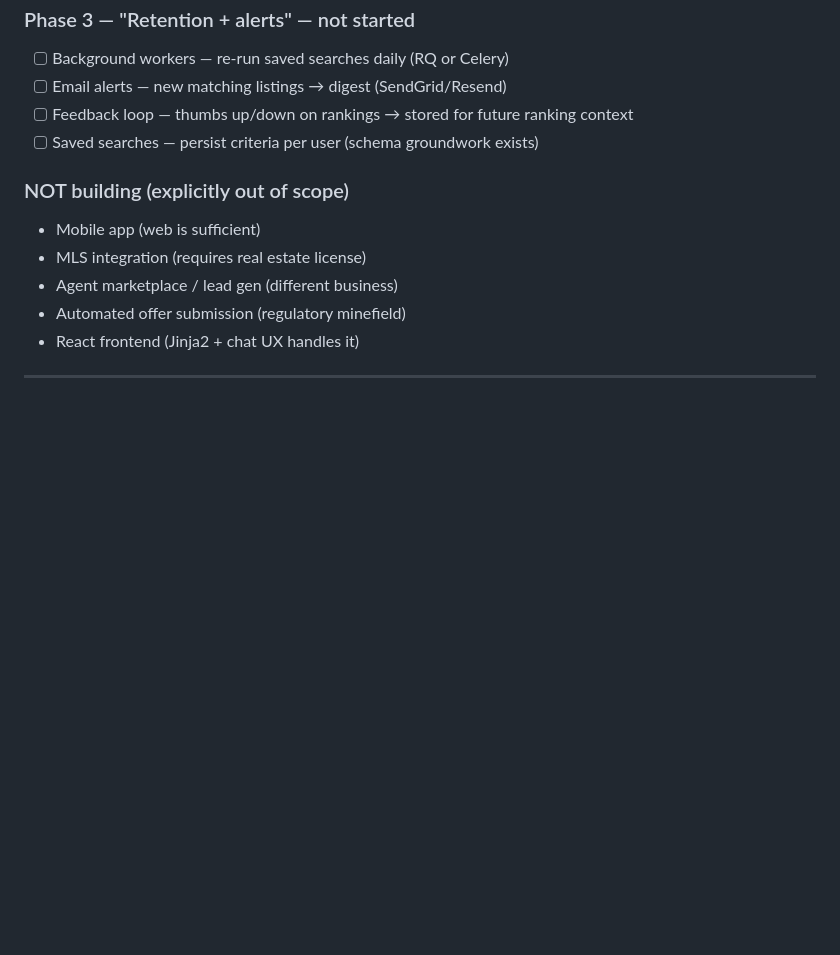
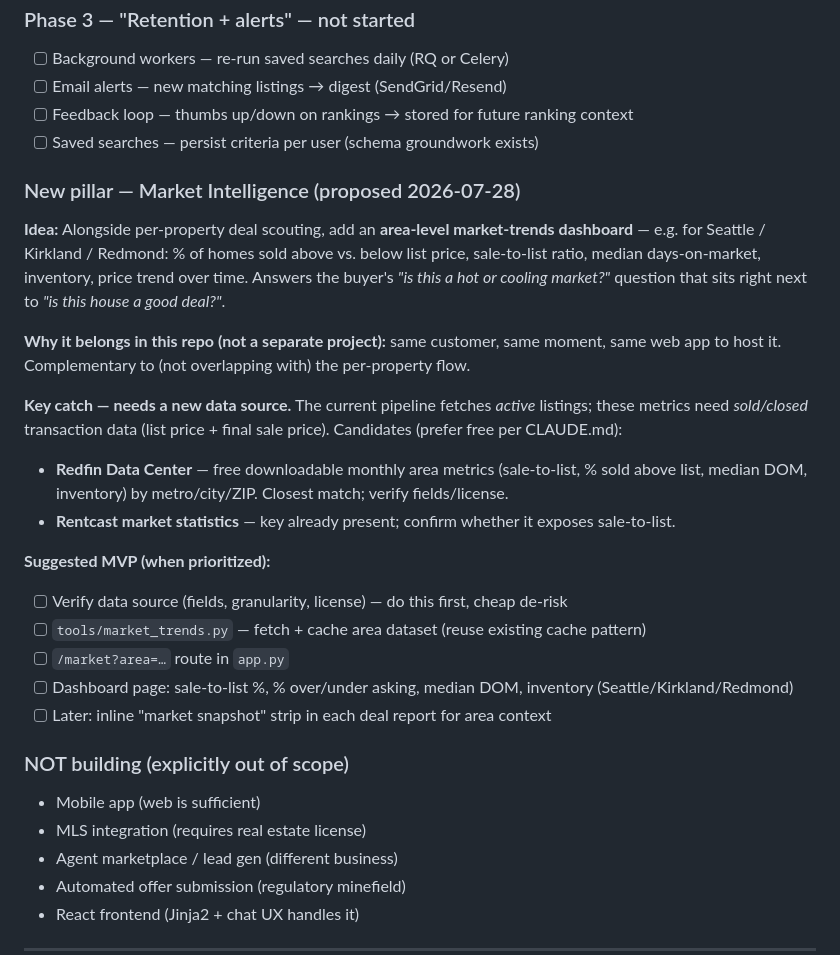
Before and after one commit to wpengeve/real-estate-deal-scout, a Markdown page: TODOS.md, the part around the change. Drawn GitHub-style; blank space fills up the shorter version.

Commit message:
docs: add Market Intelligence pillar to roadmap
Area-level market-trends dashboard (sold-above/below-list, sale-to-list,
DOM, inventory by city). Captured as a proposed new pillar with the data
sourcing catch (needs sold data, not active listings) and an MVP outline.

Co-Authored-By: Claude Opus 4.8 (1M context) <noreply@anthropic.com>

```diff
--- a/TODOS.md
+++ b/TODOS.md
@@ -86,6 +86,31 @@ computed for *your* down payment and rate, then explained by AI.
 - [ ] Feedback loop — thumbs up/down on rankings → stored for future ranking context
 - [ ] Saved searches — persist criteria per user (schema groundwork exists)
 
+### New pillar — Market Intelligence (proposed 2026-07-28)
+
+**Idea:** Alongside per-property deal scouting, add an **area-level market-trends
+dashboard** — e.g. for Seattle / Kirkland / Redmond: % of homes sold above vs. below
+list price, sale-to-list ratio, median days-on-market, inventory, price trend over time.
+Answers the buyer's *"is this a hot or cooling market?"* question that sits right next
+to *"is this house a good deal?"*.
+
+**Why it belongs in this repo (not a separate project):** same customer, same moment,
+same web app to host it. Complementary to (not overlapping with) the per-property flow.
+
+**Key catch — needs a new data source.** The current pipeline fetches *active* listings;
+these metrics need *sold/closed* transaction data (list price + final sale price).
+Candidates (prefer free per CLAUDE.md):
+- **Redfin Data Center** — free downloadable monthly area metrics (sale-to-list, % sold
+  above list, median DOM, inventory) by metro/city/ZIP. Closest match; verify fields/license.
+- **Rentcast market statistics** — key already present; confirm whether it exposes sale-to-list.
+
+**Suggested MVP (when prioritized):**
+- [ ] Verify data source (fields, granularity, license) — do this first, cheap de-risk
+- [ ] `tools/market_trends.py` — fetch + cache area dataset (reuse existing cache pattern)
+- [ ] `/market?area=…` route in `app.py`
+- [ ] Dashboard page: sale-to-list %, % over/under asking, median DOM, inventory (Seattle/Kirkland/Redmond)
+- [ ] Later: inline "market snapshot" strip in each deal report for area context
+
 ### NOT building (explicitly out of scope)
 - Mobile app (web is sufficient)
 - MLS integration (requires real estate license)
```
